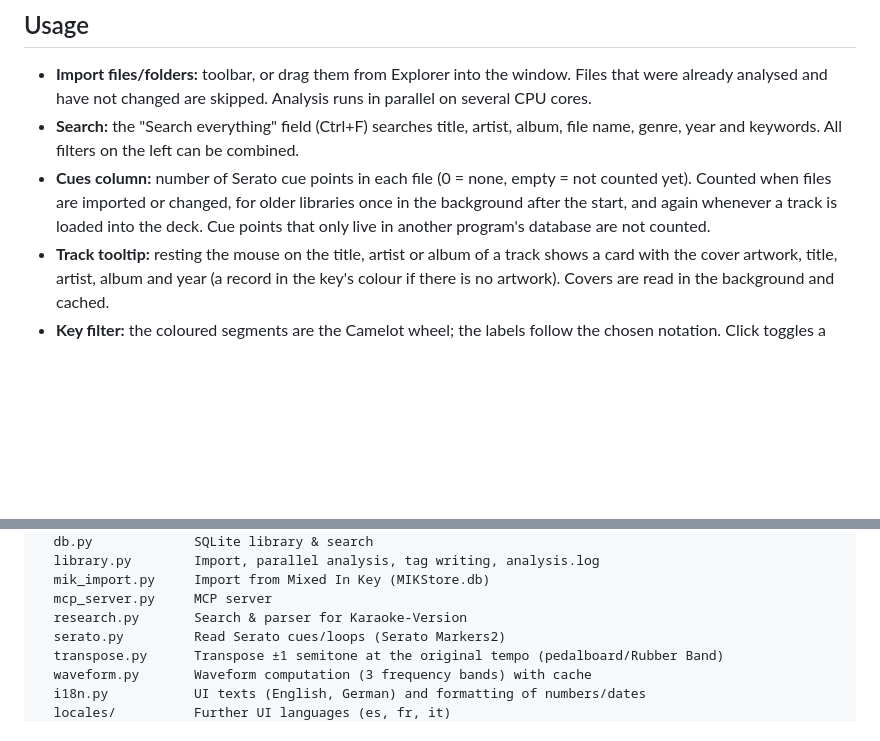
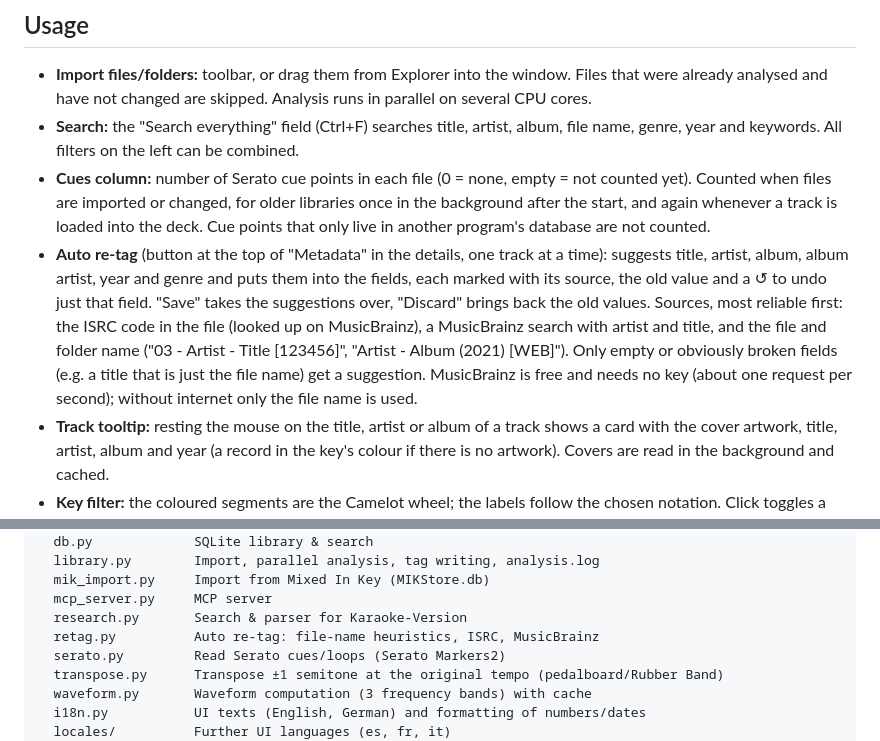
Before and after one commit to marcjohnce/keytool, a Markdown page: README.md, 2 parts joined by grey strips. GitHub-like rendering; blank space fills up the shorter version.

```diff
--- a/README.md
+++ b/README.md
@@ -62,6 +62,13 @@ executables" → Run workflow.
 * **Cues column:** number of Serato cue points in each file (0 = none, empty = not counted yet). Counted when
   files are imported or changed, for older libraries once in the background after the start, and again whenever a
   track is loaded into the deck. Cue points that only live in another program's database are not counted.
+* **Auto re-tag** (button at the top of "Metadata" in the details, one track at a time): suggests title, artist,
+  album, album artist, year and genre and puts them into the fields, each marked with its source, the old value and
+  a ↺ to undo just that field. "Save" takes the suggestions over, "Discard" brings back the old values. Sources, most
+  reliable first: the ISRC code in the file (looked up on MusicBrainz), a MusicBrainz search with artist and title,
+  and the file and folder name ("03 - Artist - Title [123456]", "Artist - Album (2021) [WEB]"). Only empty or
+  obviously broken fields (e.g. a title that is just the file name) get a suggestion. MusicBrainz is free and needs
+  no key (about one request per second); without internet only the file name is used.
 * **Track tooltip:** resting the mouse on the title, artist or album of a track shows a card with the cover
   artwork, title, artist, album and year (a record in the key's colour if there is no artwork). Covers are read in
   the background and cached.
@@ -261,6 +269,7 @@ keytool/
   mik_import.py     Import from Mixed In Key (MIKStore.db)
   mcp_server.py     MCP server
   research.py       Search & parser for Karaoke-Version
+  retag.py          Auto re-tag: file-name heuristics, ISRC, MusicBrainz
   serato.py         Read Serato cues/loops (Serato Markers2)
   transpose.py      Transpose ±1 semitone at the original tempo (pedalboard/Rubber Band)
   waveform.py       Waveform computation (3 frequency bands) with cache
```
Also changed, not shown: other parts of README.md (+1 -0 lines), docs/screenshots/01-main-window.png, docs/screenshots/05-details.png, 12 other files.
